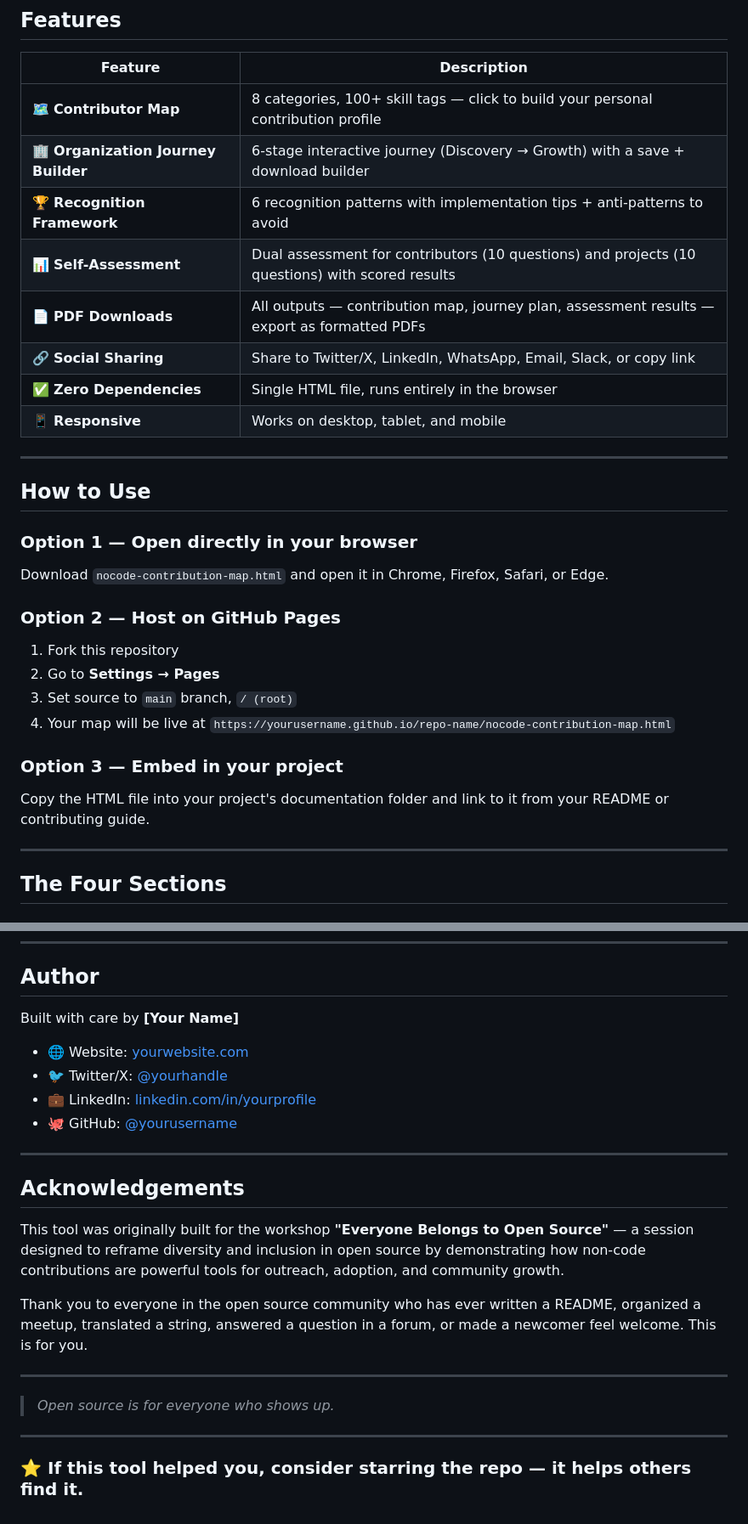
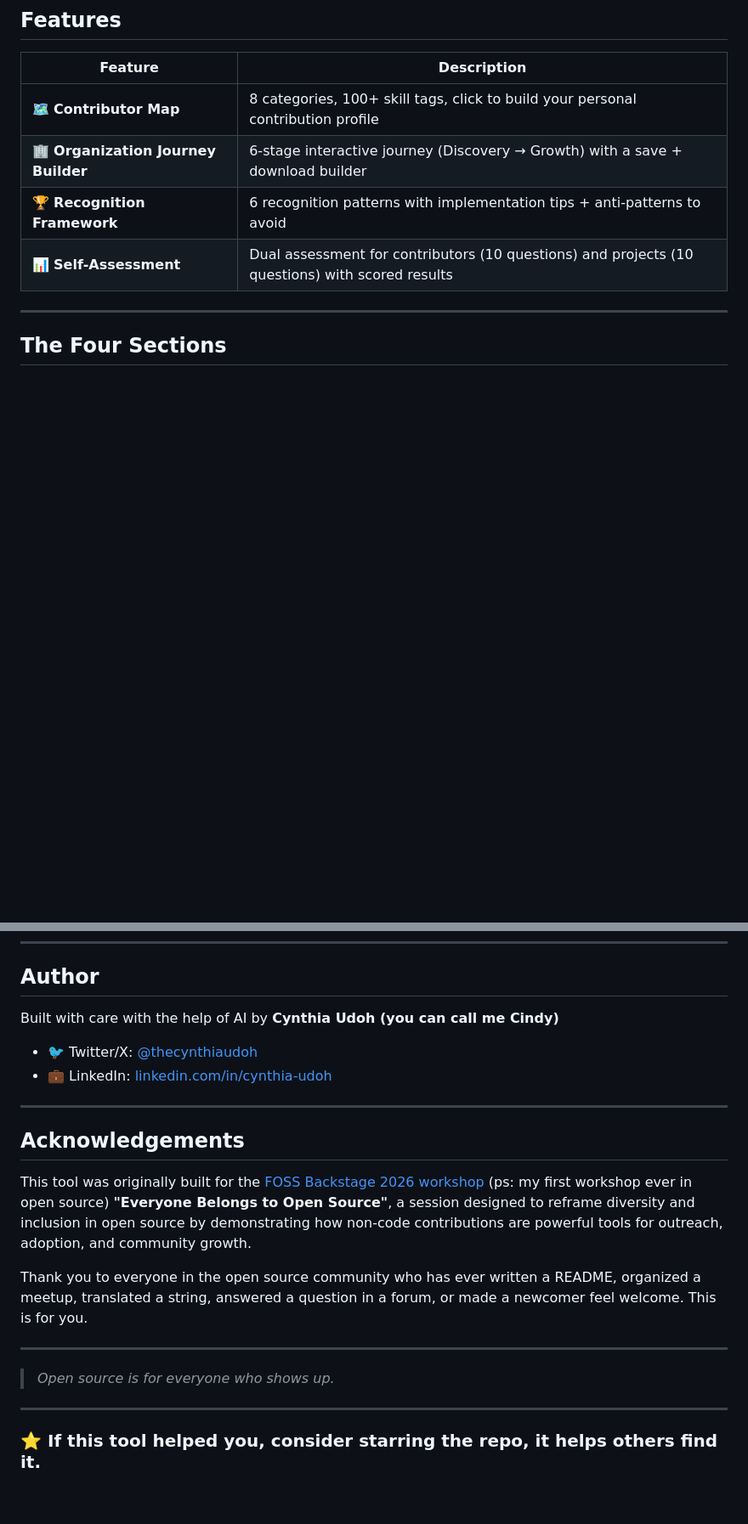
Before and after one commit to Amalearner/Nocode-contribution-map, a Markdown page: README.md, 2 parts joined by grey strips. Shown at 85% size. Drawn GitHub-style; blank space fills up the shorter version.

```diff
--- a/README.md
+++ b/README.md
@@ -71,33 +49,10 @@ Or host it on GitHub Pages, Netlify, Vercel, or any static hosting platform.
 
 | Feature | Description |
 |---|---|
-| 🗺️ **Contributor Map** | 8 categories, 100+ skill tags — click to build your personal contribution profile |
+| 🗺️ **Contributor Map** | 8 categories, 100+ skill tags, click to build your personal contribution profile |
 | 🏢 **Organization Journey Builder** | 6-stage interactive journey (Discovery → Growth) with a save + download builder |
 | 🏆 **Recognition Framework** | 6 recognition patterns with implementation tips + anti-patterns to avoid |
 | 📊 **Self-Assessment** | Dual assessment for contributors (10 questions) and projects (10 questions) with scored results |
-| 📄 **PDF Downloads** | All outputs — contribution map, journey plan, assessment results — export as formatted PDFs |
-| 🔗 **Social Sharing** | Share to Twitter/X, LinkedIn, WhatsApp, Email, Slack, or copy link |
-| ✅ **Zero Dependencies** | Single HTML file, runs entirely in the browser |
-| 📱 **Responsive** | Works on desktop, tablet, and mobile |
-
----
-
-## How to Use
-
-### Option 1 — Open directly in your browser
-
-Download `nocode-contribution-map.html` and open it in Chrome, Firefox, Safari, or Edge.
-
-### Option 2 — Host on GitHub Pages
-
-1. Fork this repository
-2. Go to **Settings → Pages**
-3. Set source to `main` branch, `/ (root)`
-4. Your map will be live at `https://yourusername.github.io/repo-name/nocode-contribution-map.html`
-
-### Option 3 — Embed in your project
-
-Copy the HTML file into your project's documentation folder and link to it from your README or contributing guide.
 
 ---
 
@@ -295,18 +185,16 @@ You are free to use, modify, and distribute this tool for personal, educational,
 
 ## Author
 
-Built with care by **[Your Name]**
+Built with care with the help of AI by **Cynthia Udoh (you can call me Cindy)**
 
-- 🌐 Website: [yourwebsite.com](https://yourwebsite.com)
-- 🐦 Twitter/X: [@yourhandle](https://twitter.com/yourhandle)
-- 💼 LinkedIn: [linkedin.com/in/yourprofile](https://linkedin.com/in/yourprofile)
-- 🐙 GitHub: [@yourusername](https://github.com/yourusername)
+- 🐦 Twitter/X: [@thecynthiaudoh](https://x.com/thecynthiaudoh)
+- 💼 LinkedIn: [linkedin.com/in/cynthia-udoh](https://www.linkedin.com/in/cynthia-udoh/)
 
 ---
 
 ## Acknowledgements
 
-This tool was originally built for the workshop **"Everyone Belongs to Open Source"** — a session designed to reframe diversity and inclusion in open source by demonstrating how non-code contributions are powerful tools for outreach, adoption, and community growth.
+This tool was originally built for the [FOSS Backstage 2026 workshop](https://26.foss-backstage.de/session/everyone-belongs-to-open-source/) (ps: my first workshop ever in open source) **"Everyone Belongs to Open Source"**, a session designed to reframe diversity and inclusion in open source by demonstrating how non-code contributions are powerful tools for outreach, adoption, and community growth.
 
 Thank you to everyone in the open source community who has ever written a README, organized a meetup, translated a string, answered a question in a forum, or made a newcomer feel welcome. This is for you.
 
@@ -316,4 +204,4 @@ Thank you to everyone in the open source community who has ever written a README
 
 ---
 
-### ⭐ If this tool helped you, consider starring the repo — it helps others find it.
+### ⭐ If this tool helped you, consider starring the repo, it helps others find it.
```
Also changed, not shown: other parts of README.md (+6 -93 lines).
